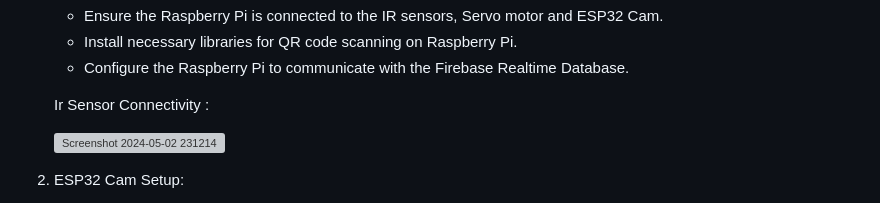
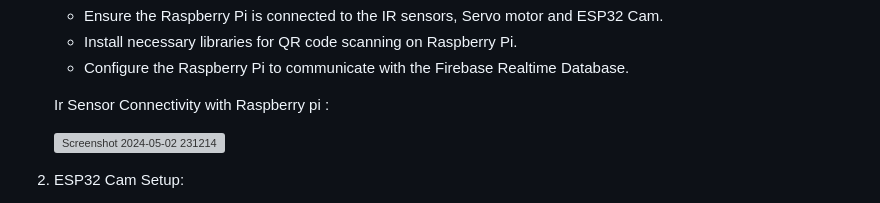
Before and after one commit to hgajipara246/smart_parking_system, a Markdown page: README.md, the part around one of its changes. Rendered like a GitHub page; grey boxes are pictures that could not be loaded.

```diff
--- a/README.md
+++ b/README.md
@@ -39,7 +39,7 @@ To set up the Smart Parking System, you'll need the following components:
    - Install necessary libraries for QR code scanning on Raspberry Pi.
    - Configure the Raspberry Pi to communicate with the Firebase Realtime Database.
 
-   Ir Sensor Connectivity :
+   Ir Sensor Connectivity with Raspberry pi :
 
 
 
```
Also changed, not shown: other parts of README.md (+6 -0 lines).
